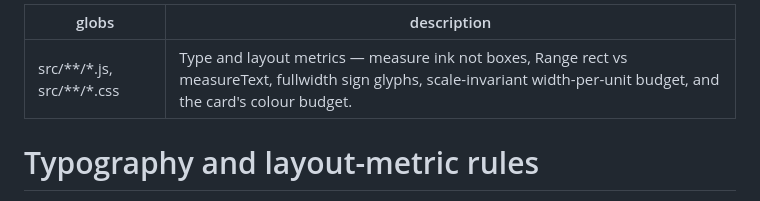
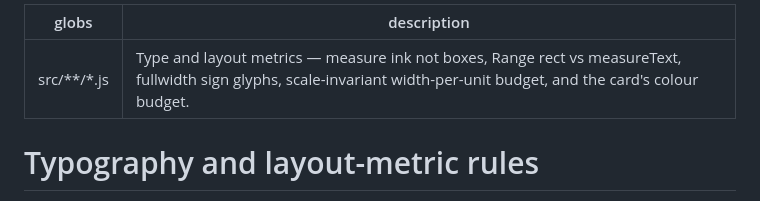
Before and after one commit to wiltodelta/homeassistant-sugartv-card, a Markdown page: .claude/rules/typography.md, the part around the change. Rendered like a GitHub page.

Commit message:
Drop a glob for a file type this card does not have
typography.md globbed src/**/*.css alongside the js. There is no CSS file: the
styles live inside sugartv-card-styles.js. The js half matched, so the rule did
load, but the dead half implied a stylesheet layout that does not exist.

Co-Authored-By: Claude Opus 5 <noreply@anthropic.com>

```diff
--- a/.claude/rules/typography.md
+++ b/.claude/rules/typography.md
@@ -1,5 +1,5 @@
 ---
-globs: src/**/*.js, src/**/*.css
+globs: src/**/*.js
 description: Type and layout metrics — measure ink not boxes, Range rect vs measureText, fullwidth sign glyphs, scale-invariant width-per-unit budget, and the card's colour budget.
 ---
 
```
